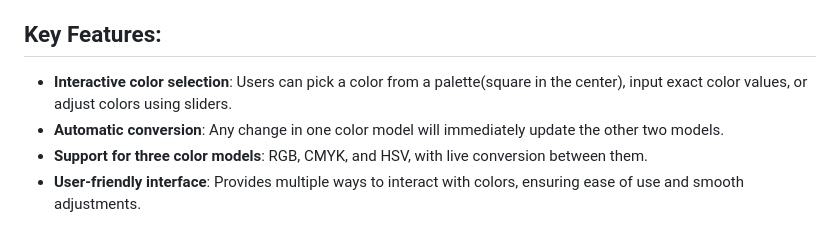
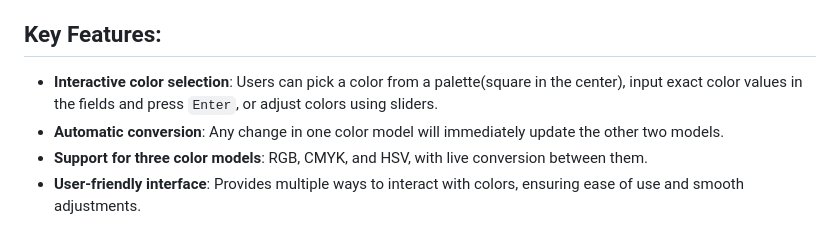
Before and after one commit to TemaBlag/Computer-Graphics, a Markdown page: lab1/README.md, the part around the change. Drawn GitHub-style.

````diff
--- a/lab1/README.md
+++ b/lab1/README.md
@@ -4,7 +4,7 @@
 This web application allows users to interactively select and manipulate colors, displaying their components in three different color models: CMYK, RGB, and HSV.
 
 ## Key Features:
-- **Interactive color selection**: Users can pick a color from a palette(square in the center), input exact color values, or adjust colors using sliders.
+- **Interactive color selection**: Users can pick a color from a palette(square in the center), input exact color values in the fields and press ```Enter```, or adjust colors using sliders.
 - **Automatic conversion**: Any change in one color model will immediately update the other two models.
 - **Support for three color models**: RGB, CMYK, and HSV, with live conversion between them.
 - **User-friendly interface**: Provides multiple ways to interact with colors, ensuring ease of use and smooth adjustments.
````
